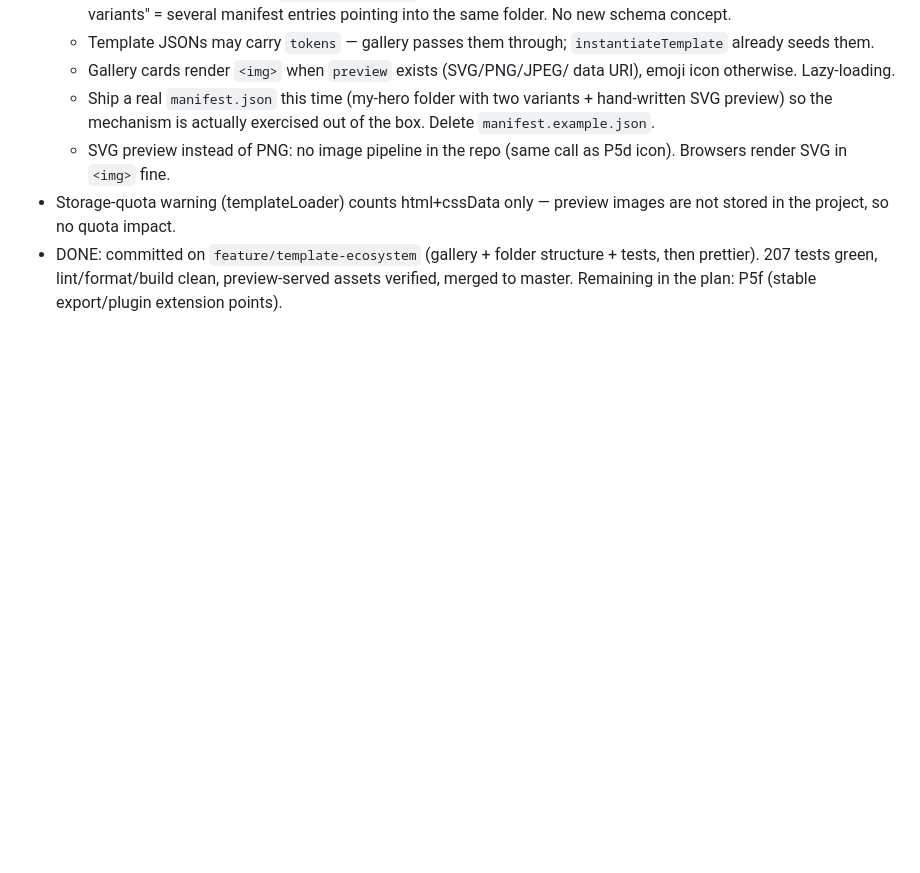
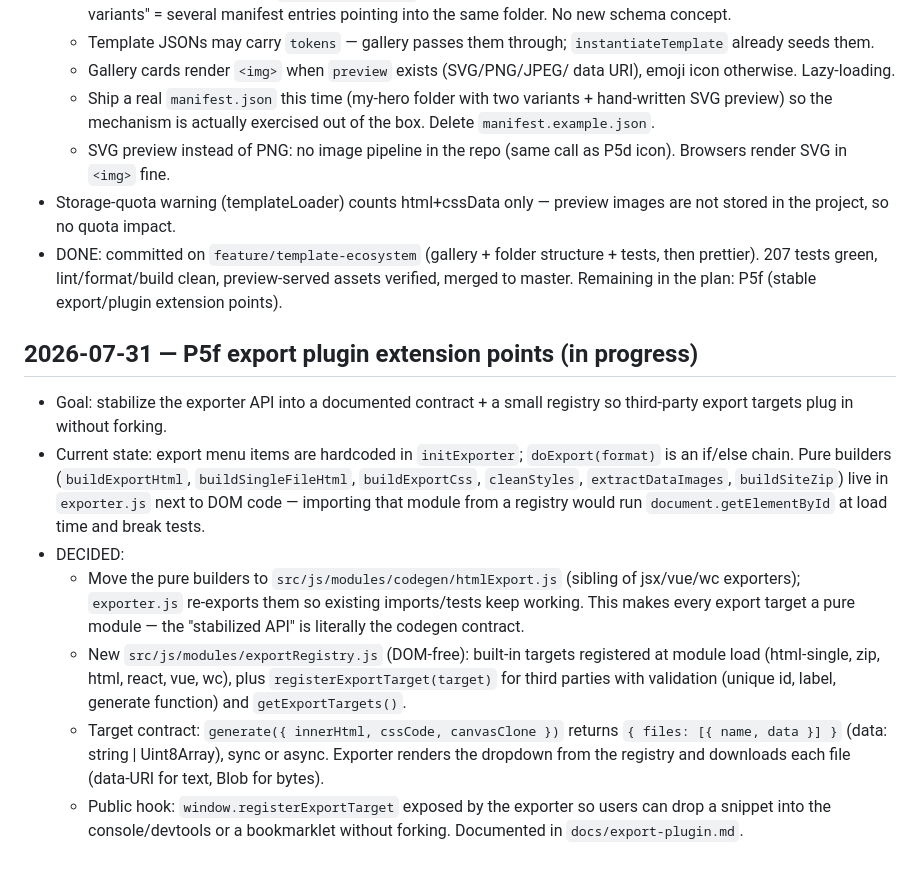
Before and after one commit to klhrd/layout-craft, a Markdown page: docs/dev-notes.md, the part around the change. GitHub-like rendering; blank space fills up the shorter version.

Commit message:
docs: P5f dev-notes - codegen contract + export registry design

```diff
--- a/docs/dev-notes.md
+++ b/docs/dev-notes.md
@@ -105,3 +105,30 @@ preview` served `/sw.js`, `/manifest.webmanifest`, `/icons/icon.svg`
   structure + tests, then prettier). 207 tests green, lint/format/build
   clean, preview-served assets verified, merged to master. Remaining in
   the plan: P5f (stable export/plugin extension points).
+
+## 2026-07-31 — P5f export plugin extension points (in progress)
+
+- Goal: stabilize the exporter API into a documented contract + a small
+  registry so third-party export targets plug in without forking.
+- Current state: export menu items are hardcoded in `initExporter`;
+  `doExport(format)` is an if/else chain. Pure builders (`buildExportHtml`,
+  `buildSingleFileHtml`, `buildExportCss`, `cleanStyles`, `extractDataImages`,
+  `buildSiteZip`) live in `exporter.js` next to DOM code — importing that
+  module from a registry would run `document.getElementById` at load time
+  and break tests.
+- DECIDED:
+  - Move the pure builders to `src/js/modules/codegen/htmlExport.js`
+    (sibling of jsx/vue/wc exporters); `exporter.js` re-exports them so
+    existing imports/tests keep working. This makes every export target a
+    pure module — the "stabilized API" is literally the codegen contract.
+  - New `src/js/modules/exportRegistry.js` (DOM-free): built-in targets
+    registered at module load (html-single, zip, html, react, vue, wc),
+    plus `registerExportTarget(target)` for third parties with validation
+    (unique id, label, generate function) and `getExportTargets()`.
+  - Target contract: `generate({ innerHtml, cssCode, canvasClone })`
+    returns `{ files: [{ name, data }] }` (data: string | Uint8Array),
+    sync or async. Exporter renders the dropdown from the registry and
+    downloads each file (data-URI for text, Blob for bytes).
+  - Public hook: `window.registerExportTarget` exposed by the exporter so
+    users can drop a snippet into the console/devtools or a bookmarklet
+    without forking. Documented in `docs/export-plugin.md`.
```
